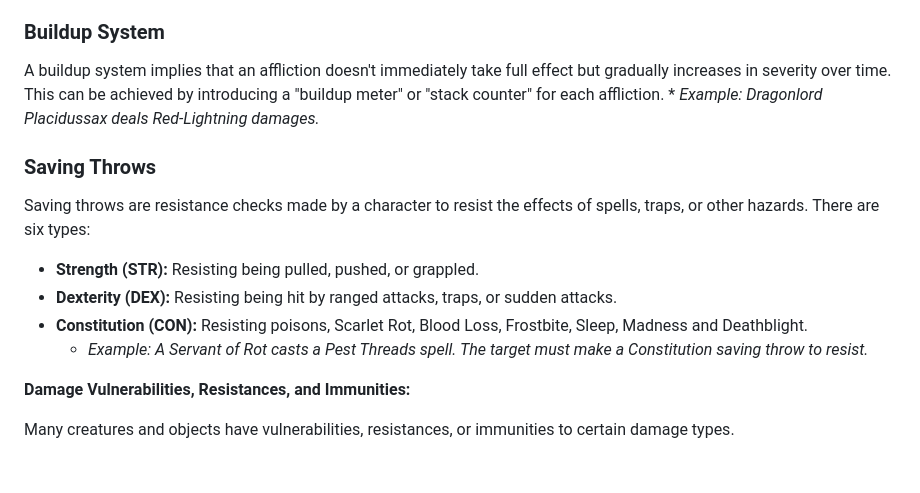
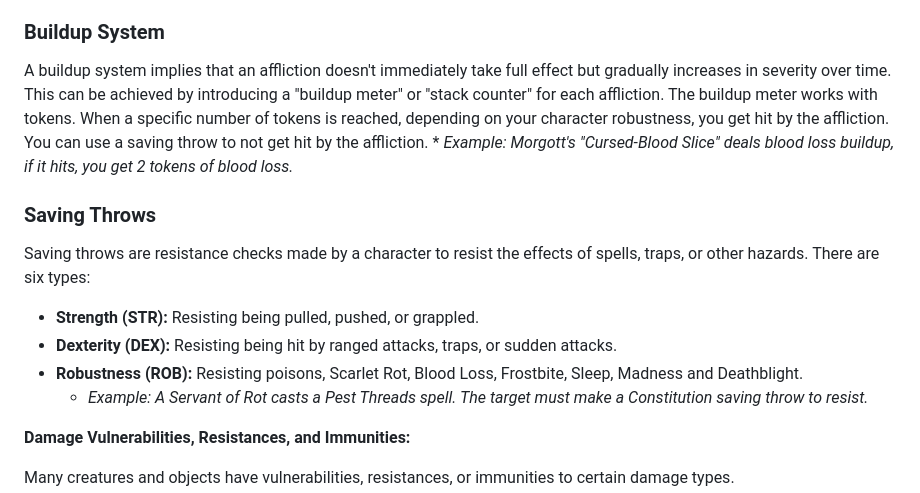
Before and after one commit to LeCoqHardi/EldenRingTTRPG, a Markdown page: rules/fighting.md, the part around the change. Drawn GitHub-style; blank space fills up the shorter version.

Commit message:
Centered logo on website, added buildup rule and modified website ico

```diff
--- a/rules/fighting.md
+++ b/rules/fighting.md
@@ -72,7 +72,9 @@ Elden Ring TTRPG features various damage types, each with its own potential effe
 
 ### Buildup System
 A buildup system implies that an affliction doesn't immediately take full effect but gradually increases in severity over time. This can be achieved by introducing a "buildup meter" or "stack counter" for each affliction.
-    * *Example: Dragonlord Placidussax deals Red-Lightning damages.*
+The buildup meter works with tokens. When a specific number of tokens is reached, depending on your character robustness, you get hit by the affliction. You can use a saving throw to not get hit by the affliction.
+    * *Example: Morgott's "Cursed-Blood Slice" deals blood loss buildup, if it hits, you get 2 tokens of blood loss.*
+
 
 ### Saving Throws
 
@@ -80,7 +82,7 @@ Saving throws are resistance checks made by a character to resist the effects of
 
 * **Strength (STR):** Resisting being pulled, pushed, or grappled.
 * **Dexterity (DEX):** Resisting being hit by ranged attacks, traps, or sudden attacks.
-* **Constitution (CON):** Resisting poisons, Scarlet Rot, Blood Loss, Frostbite, Sleep, Madness and Deathblight.
+* **Robustness (ROB):** Resisting poisons, Scarlet Rot, Blood Loss, Frostbite, Sleep, Madness and Deathblight.
     * *Example: A Servant of Rot casts a *Pest Threads* spell. The target must make a *Constitution* saving throw to resist.*
 
 **Damage Vulnerabilities, Resistances, and Immunities:**
```
Also changed, not shown: assets/_website/logo.png, 2 other files.
